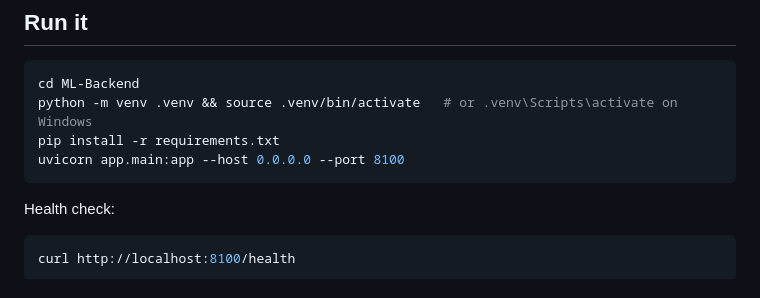
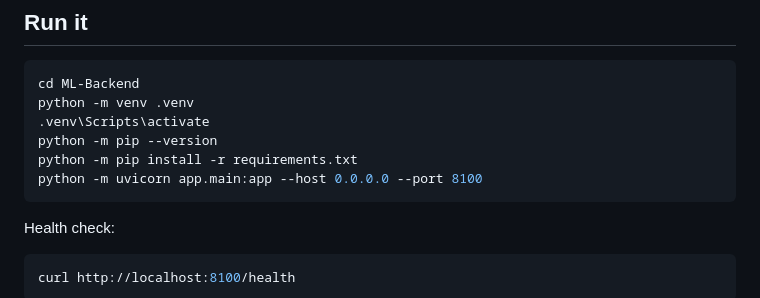
Before and after one commit to Harman8815/Wealth-wise, a Markdown page: ML-Backend/README.md, the part around the change. Rendered like a GitHub page.

Commit message:
docs: clarify ML-Backend Windows activation and uvicorn invocation

````diff
--- a/ML-Backend/README.md
+++ b/ML-Backend/README.md
@@ -14,9 +14,11 @@ request body.
 
 ```bash
 cd ML-Backend
-python -m venv .venv && source .venv/bin/activate   # or .venv\Scripts\activate on Windows
-pip install -r requirements.txt
-uvicorn app.main:app --host 0.0.0.0 --port 8100
+python -m venv .venv
+.venv\Scripts\activate
+python -m pip --version
+python -m pip install -r requirements.txt
+python -m uvicorn app.main:app --host 0.0.0.0 --port 8100
 ```
 
 Health check:
````
